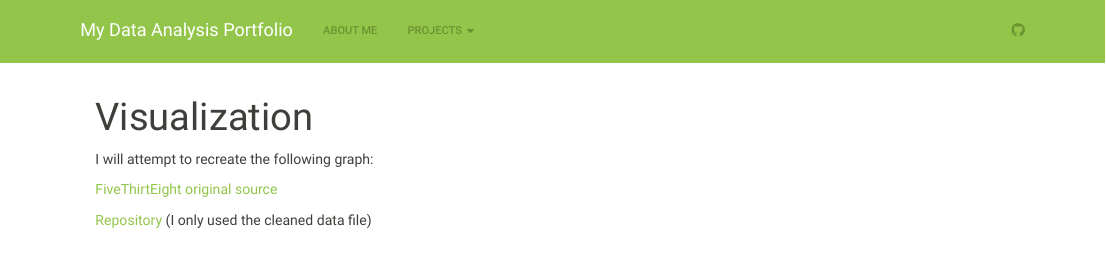
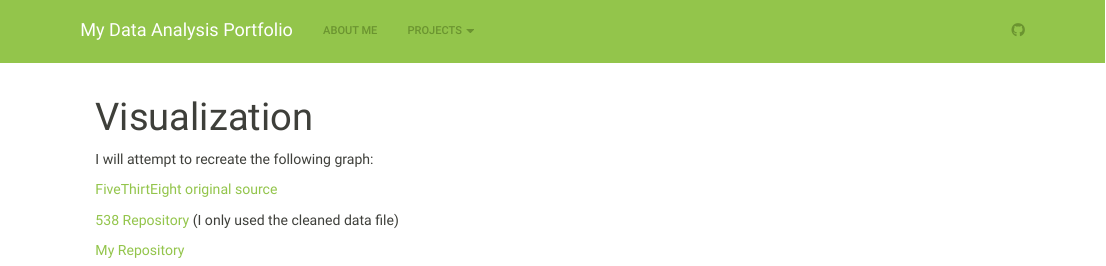
Before and after one commit to amandaglatter/AMANDAGLATTER-MADA-portfolio, an R Markdown document (visualization.Rmd): the page in a window 1100 px wide, from its top. Rendered offline with R 4.5, knitr and Pandoc, with nearby package versions; some code elsewhere in the file could not run offline; long lines of code are wrapped.

Commit message:
Visualization 3

```diff
--- a/visualization.Rmd
+++ b/visualization.Rmd
@@ -9,7 +9,9 @@ I will attempt to recreate the following graph:
 
 [FiveThirtEight original source](https://fivethirtyeight.com/features/the-dallas-shooting-was-among-the-deadliest-for-police-in-u-s-history/)
 
-[Repository](https://github.com/fivethirtyeight/data/tree/master/police-deaths) (I only used the cleaned data file)
+[538 Repository](https://github.com/fivethirtyeight/data/tree/master/police-deaths) (I only used the cleaned data file)
+
+[My Repository](https://github.com/amandaglatter/AMANDAGLATTER-MADA-portfolio)
 
 ![Original Graphic](/Users/algla/OneDrive/Desktop/MADA/AMANDAGLATTER-MADA-portfolio/images/original_538.png)
 Load Libraries.
```
Also changed, not shown: 1 other file.
